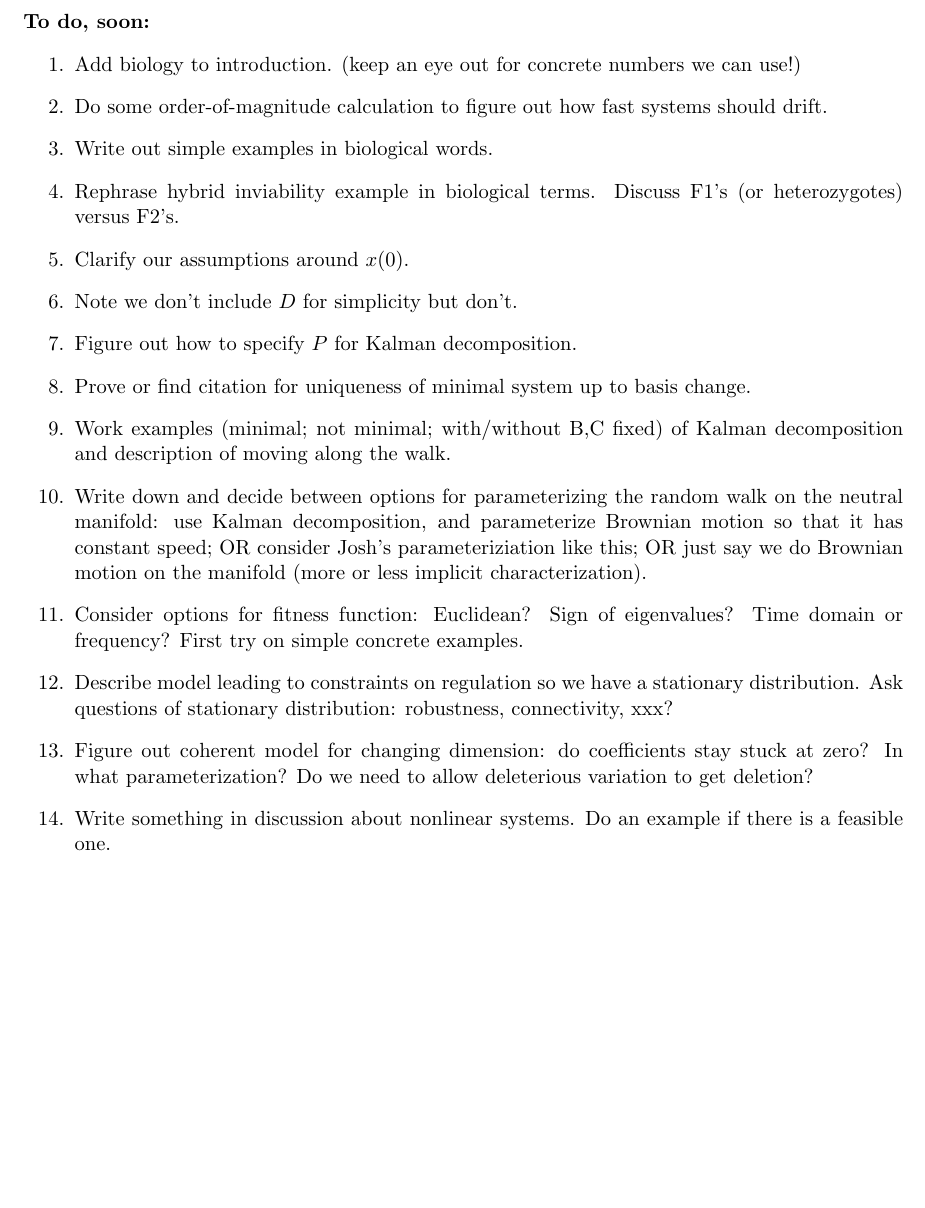
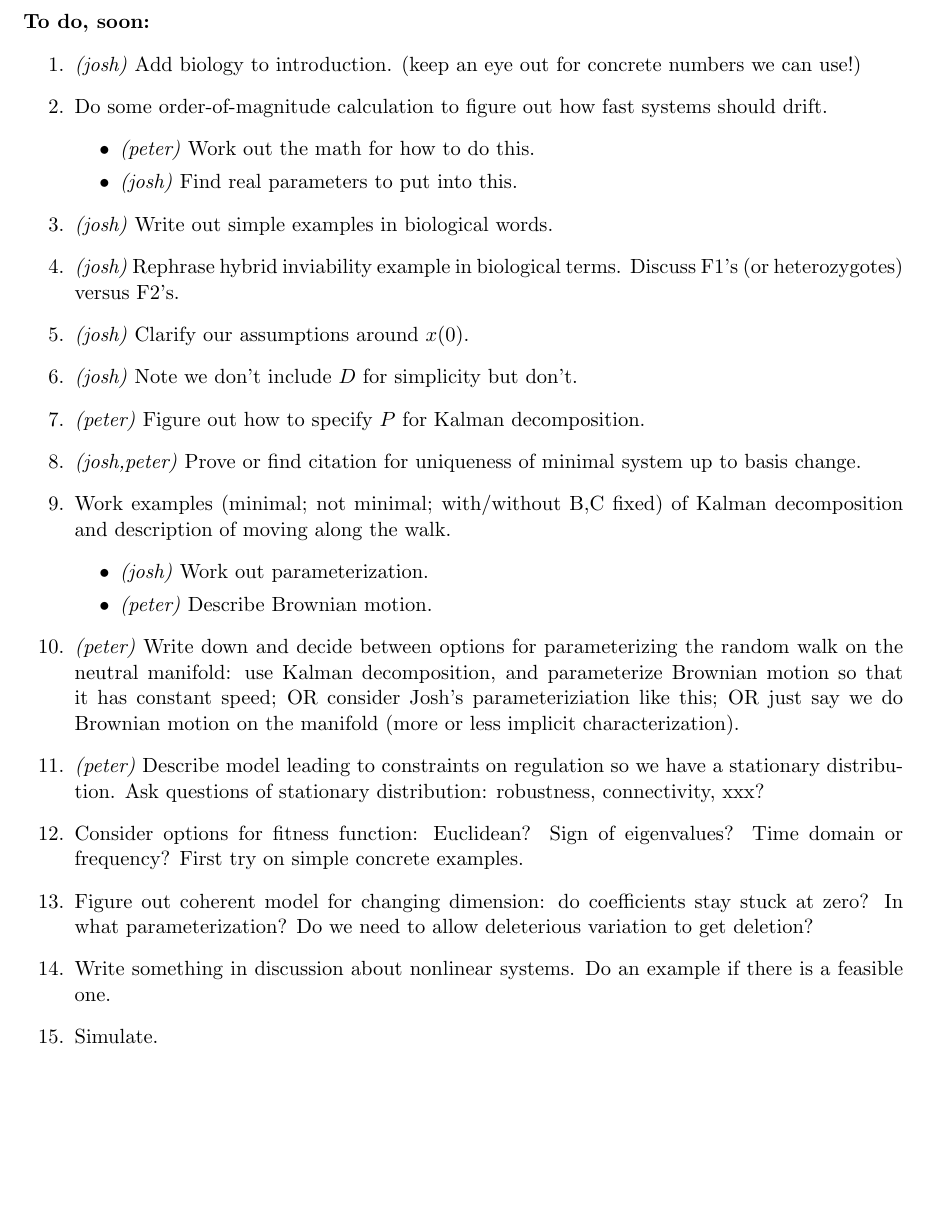
Before and after one commit to petrelharp/kalman_walk, a LaTeX paper (kalman_walk.tex): part of page 1 of 12, cut so that both start at the same text, the shorter picture padded with empty space. Compiled offline with pdfLaTeX.

Commit message:
assigned tasks

```diff
--- a/kalman_walk.tex
+++ b/kalman_walk.tex
@@ -34,39 +34,50 @@
 \paragraph{To do, soon:}
 
 \begin{enumerate}
-    \item Add biology to introduction. (keep an eye out for concrete numbers we can use!)
+
+    \item \emph{(josh)} Add biology to introduction. (keep an eye out for concrete numbers we can use!)
 
     \item Do some order-of-magnitude calculation to figure out how fast systems should drift.
+        \begin{itemize}
+            \item \emph{(peter)} Work out the math for how to do this.
+            \item \emph{(josh)} Find real parameters to put into this.
+        \end{itemize}
 
-    \item Write out simple examples in biological words.
+    \item \emph{(josh)} Write out simple examples in biological words.
 
-    \item Rephrase hybrid inviability example in biological terms.  Discuss F1's (or heterozygotes) versus F2's.
+    \item \emph{(josh)} Rephrase hybrid inviability example in biological terms.  Discuss F1's (or heterozygotes) versus F2's.
 
-    \item Clarify our assumptions around $x(0)$.
+    \item \emph{(josh)} Clarify our assumptions around $x(0)$.
 
-    \item Note we don't include $D$ for simplicity but don't.
+    \item \emph{(josh)} Note we don't include $D$ for simplicity but don't.
 
-    \item Figure out how to specify $P$ for Kalman decomposition.
+    \item \emph{(peter)} Figure out how to specify $P$ for Kalman decomposition.
 
-    \item Prove or find citation for uniqueness of minimal system up to basis change.
+    \item \emph{(josh,peter)} Prove or find citation for uniqueness of minimal system up to basis change.
 
     \item Work examples (minimal; not minimal; with/without B,C fixed) of Kalman decomposition and description of moving along the walk.
+        \begin{itemize}
+            \item \emph{(josh)} Work out parameterization.
+            \item \emph{(peter)} Describe Brownian motion.
+        \end{itemize}
 
-    \item Write down and decide between options for parameterizing the random walk on the neutral manifold:
+    \item \emph{(peter)} Write down and decide between options for parameterizing the random walk on the neutral manifold:
         use Kalman decomposition, and parameterize Brownian motion so that it has constant speed;
         OR consider Josh's parameteriziation like this;
         OR just say we do Brownian motion on the manifold (more or less implicit characterization).
 
+    \item \emph{(peter)} Describe model leading to constraints on regulation so we have a stationary distribution.
+        Ask questions of stationary distribution: robustness, connectivity, xxx?
+
     \item Consider options for fitness function: Euclidean? Sign of eigenvalues?  Time domain or frequency?
         First try on simple concrete examples.
-
-    \item Describe model leading to constraints on regulation so we have a stationary distribution.
-        Ask questions of stationary distribution: robustness, connectivity, xxx?
 
     \item Figure out coherent model for changing dimension: do coefficients stay stuck at zero? In what parameterization?
         Do we need to allow deleterious variation to get deletion?
 
     \item Write something in discussion about nonlinear systems.  Do an example if there is a feasible one.
+
+    \item Simulate.
 
 \end{enumerate}
 
```
Also changed, not shown: kalman_walk.pdf.
